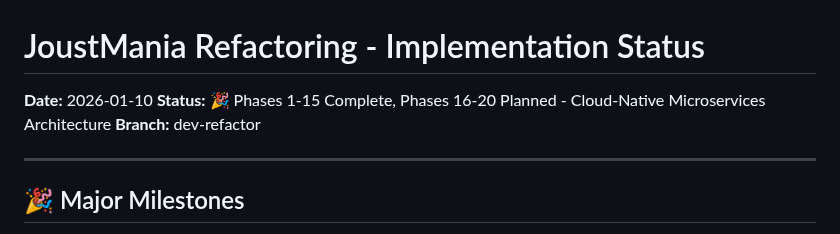
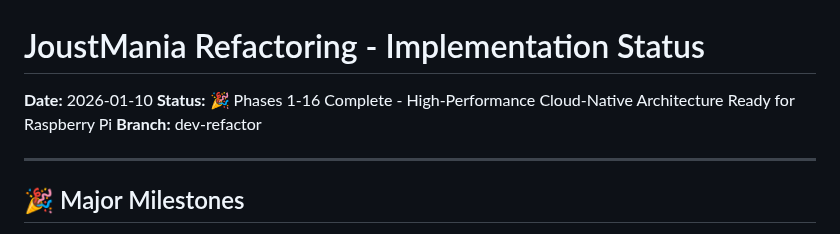
Before and after one commit to adangert/JoustMania, a Markdown page: planning/IMPLEMENTATION_STATUS.md, the part around the change. Drawn GitHub-style.

Commit message:
docs: Update overall status - Phase 16 complete
Co-Authored-By: Claude Sonnet 4.5 <noreply@anthropic.com>

```diff
--- a/planning/IMPLEMENTATION_STATUS.md
+++ b/planning/IMPLEMENTATION_STATUS.md
@@ -1,7 +1,7 @@
 # JoustMania Refactoring - Implementation Status
 
 **Date:** 2026-01-10
-**Status:** 🎉 Phases 1-15 Complete, Phases 16-20 Planned - Cloud-Native Microservices Architecture
+**Status:** 🎉 Phases 1-16 Complete - High-Performance Cloud-Native Architecture Ready for Raspberry Pi
 **Branch:** dev-refactor
 
 ---
```
